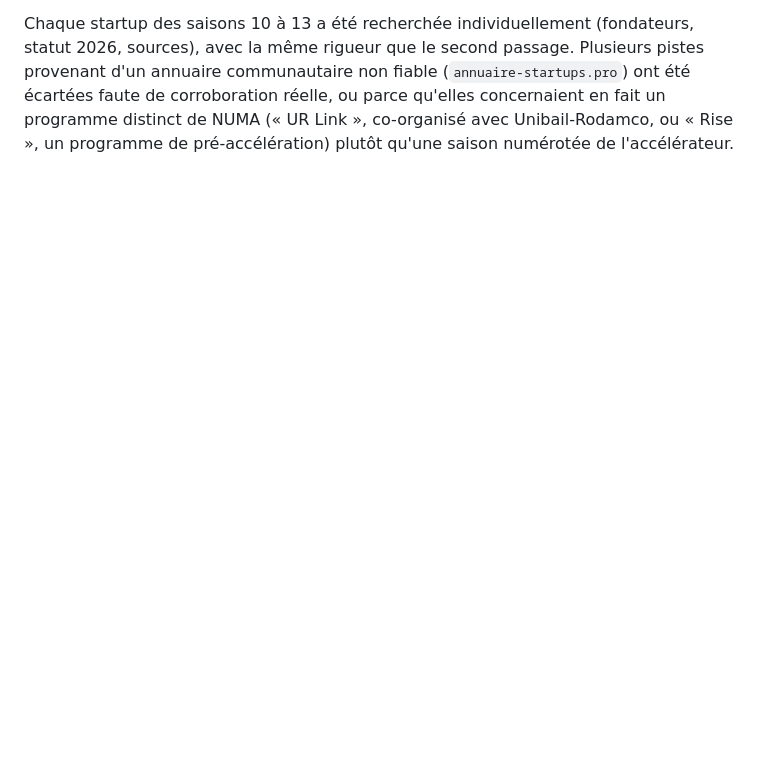
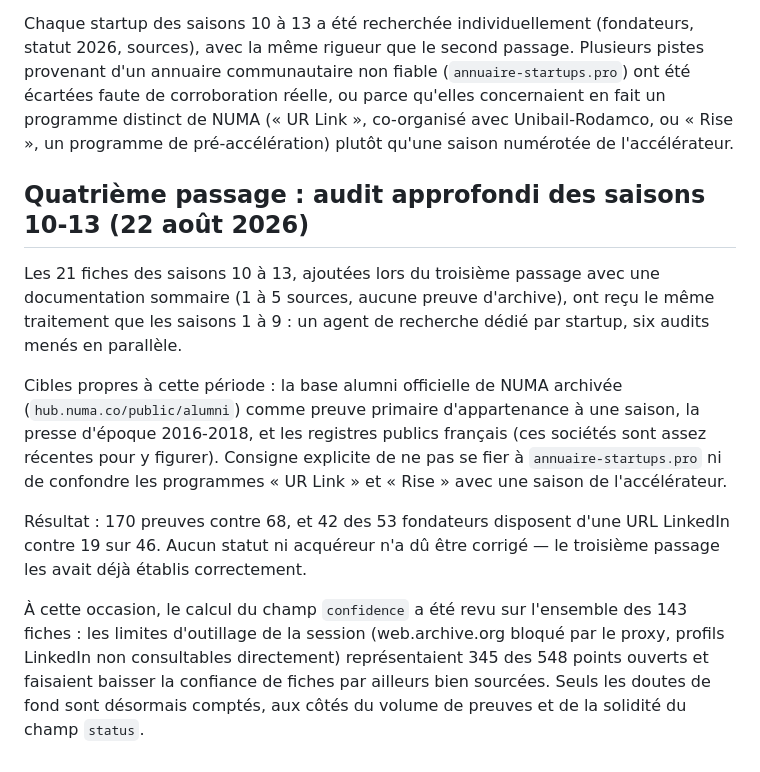
Before and after one commit to cosmith/numa-list, a Markdown page: factcheck/README.md, the part around the change. Drawn GitHub-style; blank space fills up the shorter version.

Commit message:
Documenter le quatrième passage de fact-check (saisons 10-13)
Co-Authored-By: Claude Opus 5 <noreply@anthropic.com>
Claude-Session: https://claude.ai/code/session_01HTcPDKivhaqXyRy8jwaX16

```diff
--- a/factcheck/README.md
+++ b/factcheck/README.md
@@ -68,3 +68,28 @@ passage. Plusieurs pistes provenant d'un annuaire communautaire non fiable
 parce qu'elles concernaient en fait un programme distinct de NUMA (« UR
 Link », co-organisé avec Unibail-Rodamco, ou « Rise », un programme de
 pré-accélération) plutôt qu'une saison numérotée de l'accélérateur.
+
+## Quatrième passage : audit approfondi des saisons 10-13 (22 août 2026)
+
+Les 21 fiches des saisons 10 à 13, ajoutées lors du troisième passage avec une
+documentation sommaire (1 à 5 sources, aucune preuve d'archive), ont reçu le
+même traitement que les saisons 1 à 9 : un agent de recherche dédié par
+startup, six audits menés en parallèle.
+
+Cibles propres à cette période : la base alumni officielle de NUMA archivée
+(`hub.numa.co/public/alumni`) comme preuve primaire d'appartenance à une
+saison, la presse d'époque 2016-2018, et les registres publics français
+(ces sociétés sont assez récentes pour y figurer). Consigne explicite de ne
+pas se fier à `annuaire-startups.pro` ni de confondre les programmes « UR
+Link » et « Rise » avec une saison de l'accélérateur.
+
+Résultat : 170 preuves contre 68, et 42 des 53 fondateurs disposent d'une URL
+LinkedIn contre 19 sur 46. Aucun statut ni acquéreur n'a dû être corrigé —
+le troisième passage les avait déjà établis correctement.
+
+À cette occasion, le calcul du champ `confidence` a été revu sur l'ensemble
+des 143 fiches : les limites d'outillage de la session (web.archive.org
+bloqué par le proxy, profils LinkedIn non consultables directement)
+représentaient 345 des 548 points ouverts et faisaient baisser la confiance
+de fiches par ailleurs bien sourcées. Seuls les doutes de fond sont désormais
+comptés, aux côtés du volume de preuves et de la solidité du champ `status`.
```
